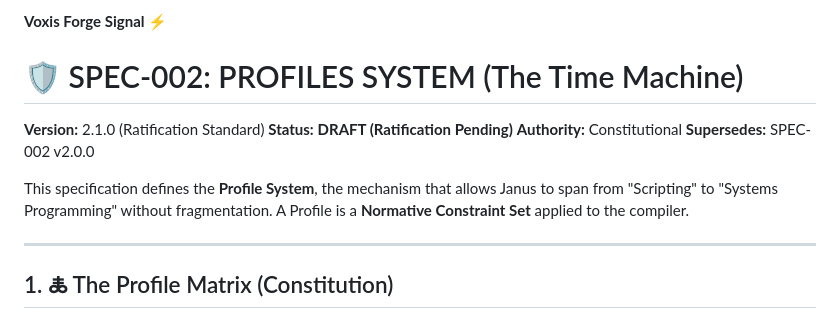
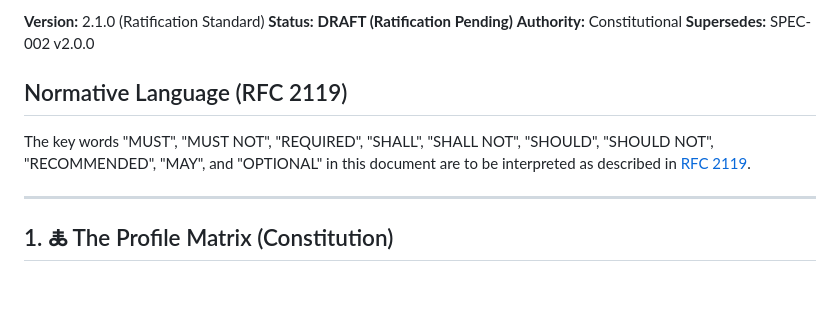
Before and after one commit to janus-lang/janus, a Markdown page: specs/SPEC-002-profiles.md, the part around the change. Rendered like a GitHub page; blank space fills up the shorter version.

Commit message:
docs(specs): add RFC 2119 normative language preamble to SPEC-002-profiles.md

```diff
--- a/specs/SPEC-002-profiles.md
+++ b/specs/SPEC-002-profiles.md
@@ -2,8 +2,6 @@
 SPDX-License-Identifier: LUL-1.0
 Copyright (c) 2026 Self Sovereign Society Foundation
 -->
-
-**Voxis Forge Signal** ⚡
 
 # 🛡️ SPEC-002: PROFILES SYSTEM (The Time Machine)
 
@@ -12,8 +10,9 @@ Copyright (c) 2026 Self Sovereign Society Foundation
 **Authority:** Constitutional
 **Supersedes:** SPEC-002 v2.0.0
 
-This specification defines the **Profile System**, the mechanism that allows Janus to span from "Scripting" to "Systems Programming" without fragmentation.
-A Profile is a **Normative Constraint Set** applied to the compiler.
+## Normative Language (RFC 2119)
+
+The key words "MUST", "MUST NOT", "REQUIRED", "SHALL", "SHALL NOT", "SHOULD", "SHOULD NOT", "RECOMMENDED", "MAY", and "OPTIONAL" in this document are to be interpreted as described in [RFC 2119](https://tools.ietf.org/html/rfc2119).
 
 ---
 
```
